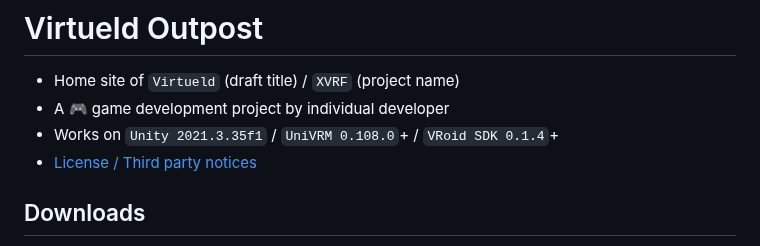
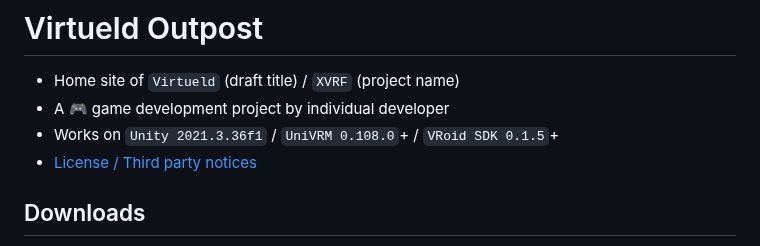
Before and after one commit to xelfia/Virtueld, a Markdown page: README.md, the part around the change. Rendered like a GitHub page.

```diff
--- a/README.md
+++ b/README.md
@@ -10,7 +10,7 @@
 # Virtueld Outpost
 * Home site of `Virtueld` (draft title) / `XVRF` (project name)
 * A 🎮 game development project by individual developer
-* Works on `Unity 2021.3.35f1` / `UniVRM 0.108.0`+ / `VRoid SDK 0.1.4`+
+* Works on `Unity 2021.3.36f1` / `UniVRM 0.108.0`+ / `VRoid SDK 0.1.5`+
 * [License / Third party notices](LICENSE.md)
 
 ## Downloads
```
